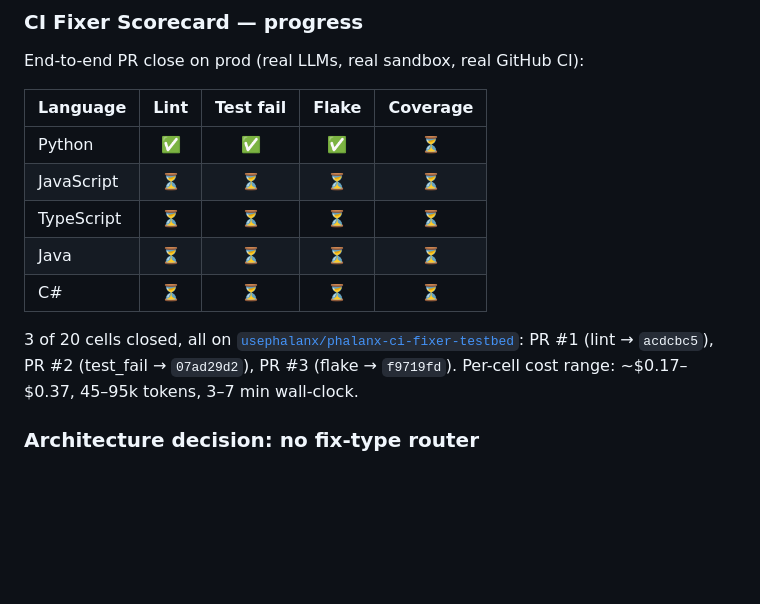
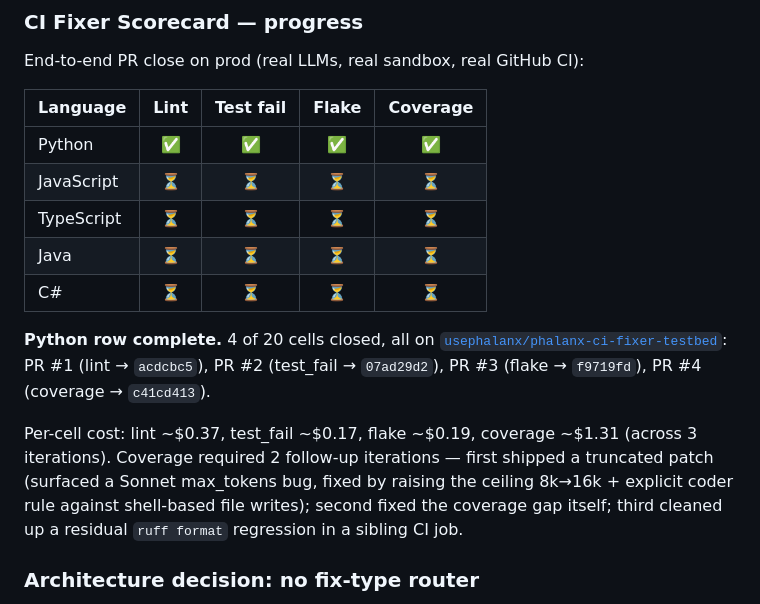
Before and after one commit to usephalanx/phalanx, a Markdown page: README.md, the part around the change. Rendered like a GitHub page; blank space fills up the shorter version.

Commit message:
docs: Python row complete — 4/4 cells green
Coverage closed on PR #4 across 3 iterations:
  5bd9ae3  broken (truncated patch; surfaced max_tokens=8k ceiling)
  089d6178 correct tests, coverage green, but ruff format regressed
  c41cd413 format cleanup, fully green

Shipped fixes along the way: max_tokens 8k→16k, stop_reason=max_tokens
surfaced as warning, coder prompt explicit ban on shell-based file
writes (sed/echo > sandbox-only; doesn't sync to host).

```diff
--- a/README.md
+++ b/README.md
@@ -328,14 +328,16 @@ End-to-end PR close on prod (real LLMs, real sandbox, real GitHub CI):
 
 | Language | Lint | Test fail | Flake | Coverage |
 |---|:---:|:---:|:---:|:---:|
-| Python     | ✅ | ✅ | ✅ | ⏳ |
+| Python     | ✅ | ✅ | ✅ | ✅ |
 | JavaScript | ⏳ | ⏳ | ⏳ | ⏳ |
 | TypeScript | ⏳ | ⏳ | ⏳ | ⏳ |
 | Java       | ⏳ | ⏳ | ⏳ | ⏳ |
 | C#         | ⏳ | ⏳ | ⏳ | ⏳ |
 
-3 of 20 cells closed, all on [`usephalanx/phalanx-ci-fixer-testbed`](https://github.com/usephalanx/phalanx-ci-fixer-testbed):
-PR #1 (lint → `acdcbc5`), PR #2 (test_fail → `07ad29d2`), PR #3 (flake → `f9719fd`). Per-cell cost range: ~\$0.17–\$0.37, 45–95k tokens, 3–7 min wall-clock.
+**Python row complete.** 4 of 20 cells closed, all on [`usephalanx/phalanx-ci-fixer-testbed`](https://github.com/usephalanx/phalanx-ci-fixer-testbed):
+PR #1 (lint → `acdcbc5`), PR #2 (test_fail → `07ad29d2`), PR #3 (flake → `f9719fd`), PR #4 (coverage → `c41cd413`).
+
+Per-cell cost: lint ~\$0.37, test_fail ~\$0.17, flake ~\$0.19, coverage ~\$1.31 (across 3 iterations). Coverage required 2 follow-up iterations — first shipped a truncated patch (surfaced a Sonnet max_tokens bug, fixed by raising the ceiling 8k→16k + explicit coder rule against shell-based file writes); second fixed the coverage gap itself; third cleaned up a residual `ruff format` regression in a sibling CI job.
 
 ### Architecture decision: no fix-type router
 
```
